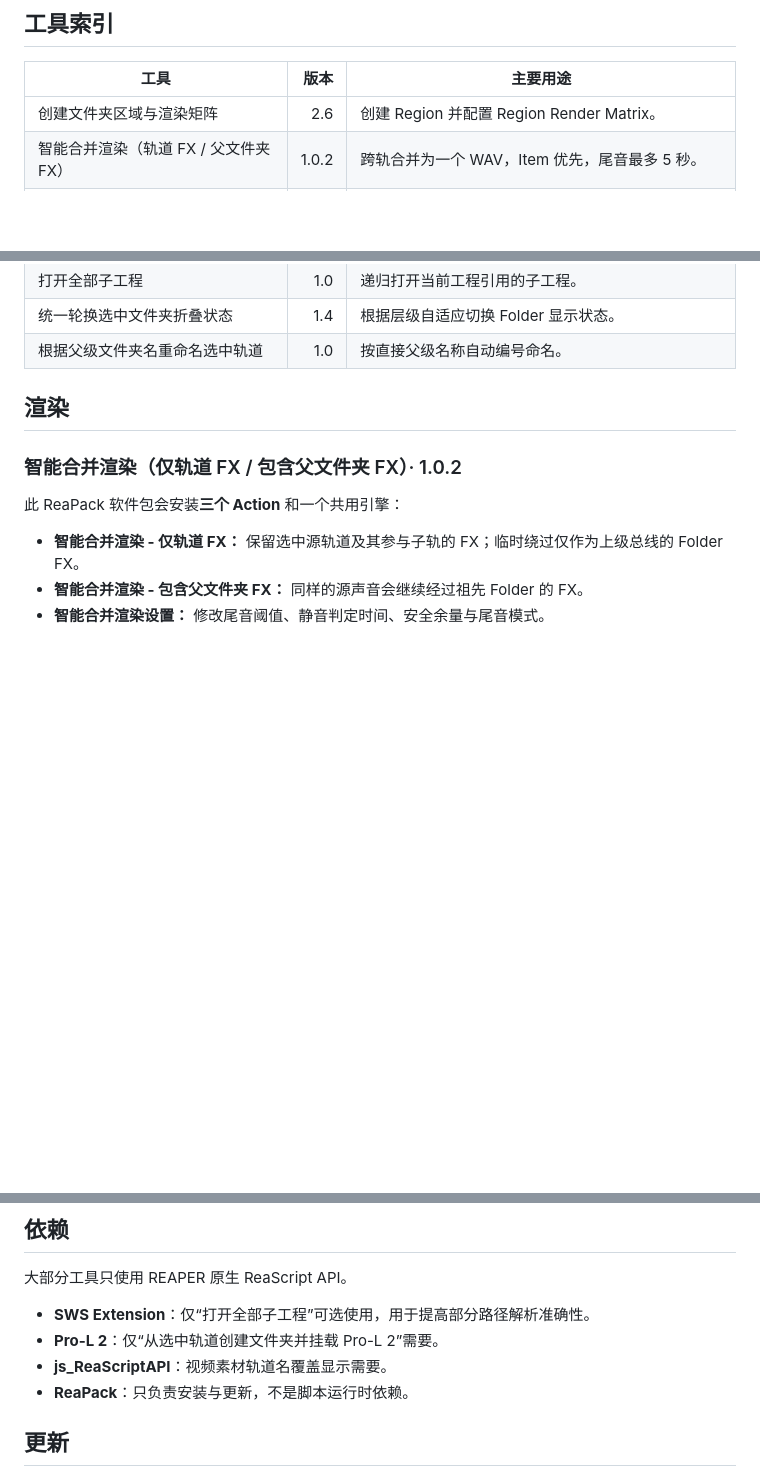
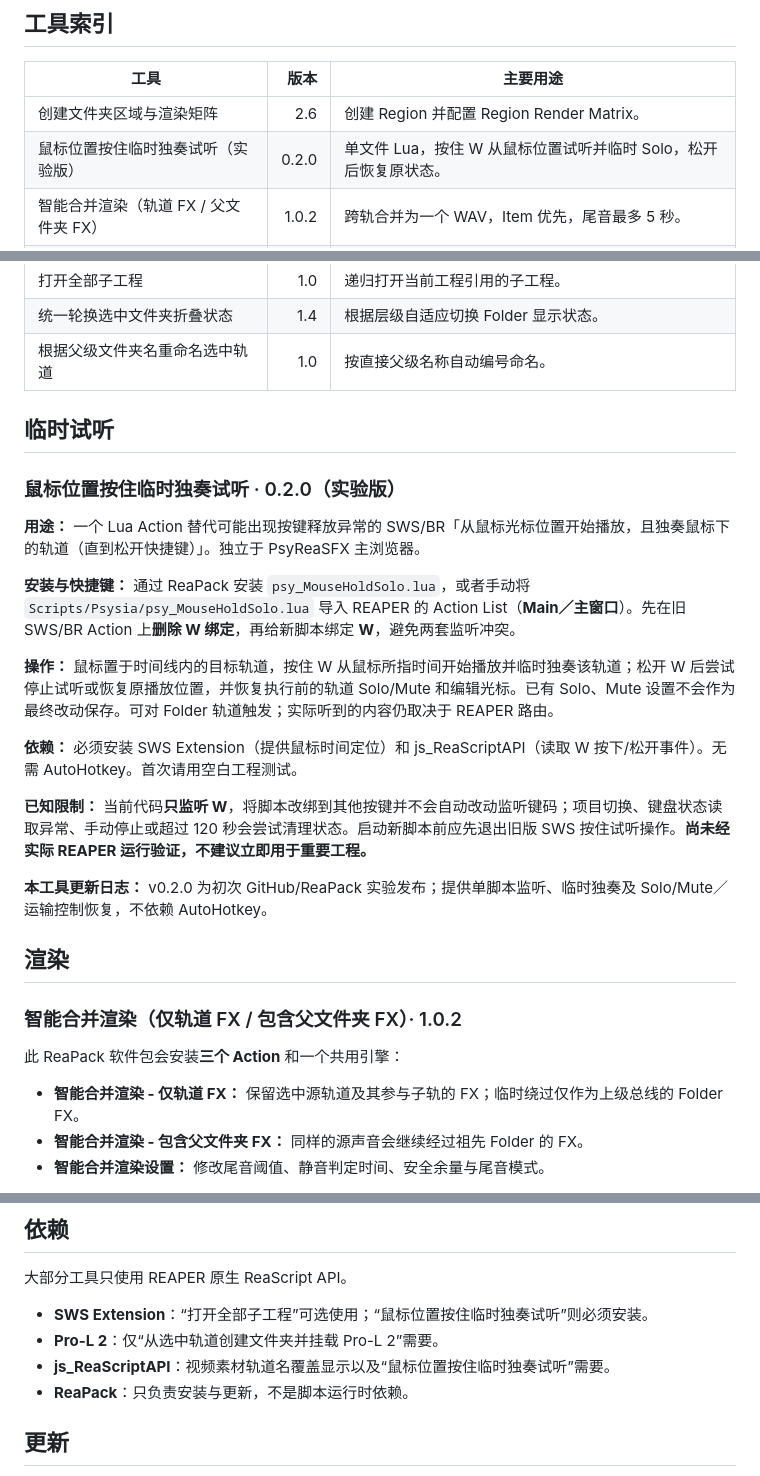
Before and after one commit to Psysia/PsyReaSFX, a Markdown page: docs/REAPER_TOOLS_GUIDE_zh-CN.md, 3 parts joined by grey strips. GitHub-like rendering; blank space fills up the shorter version.

Commit message:
Document standalone mouse hold-to-solo v0.2.0 in tool guides

```diff
--- a/docs/REAPER_TOOLS_GUIDE_zh-CN.md
+++ b/docs/REAPER_TOOLS_GUIDE_zh-CN.md
@@ -25,6 +25,7 @@ https://raw.githubusercontent.com/Psysia/PsyReaSFX/main/index.xml
 | 工具 | 版本 | 主要用途 |
 |---|---:|---|
 | 创建文件夹区域与渲染矩阵 | 2.6 | 创建 Region 并配置 Region Render Matrix。 |
+| 鼠标位置按住临时独奏试听（实验版） | 0.2.0 | 单文件 Lua，按住 W 从鼠标位置试听并临时 Solo，松开后恢复原状态。 |
 | 智能合并渲染（轨道 FX / 父文件夹 FX） | 1.0.2 | 跨轨合并为一个 WAV，Item 优先，尾音最多 5 秒。 |
 | 按最近父文件夹创建区域与渲染矩阵 | 1.0 | 单条普通子轨强制使用最近一级父 Folder 命名并勾选 Matrix。 |
 | 按最早素材位置排序轨道 | 1.4 | 文件夹感知轨道排序。 |
@@ -40,6 +41,22 @@ https://raw.githubusercontent.com/Psysia/PsyReaSFX/main/index.xml
 | 打开全部子工程 | 1.0 | 递归打开当前工程引用的子工程。 |
 | 统一轮换选中文件夹折叠状态 | 1.4 | 根据层级自适应切换 Folder 显示状态。 |
 | 根据父级文件夹名重命名选中轨道 | 1.0 | 按直接父级名称自动编号命名。 |
+
+## 临时试听
+
+### 鼠标位置按住临时独奏试听 · 0.2.0（实验版）
+
+**用途：** 一个 Lua Action 替代可能出现按键释放异常的 SWS/BR「从鼠标光标位置开始播放，且独奏鼠标下的轨道（直到松开快捷键）」。独立于 PsyReaSFX 主浏览器。
+
+**安装与快捷键：** 通过 ReaPack 安装 `psy_MouseHoldSolo.lua`，或者手动将 `Scripts/Psysia/psy_MouseHoldSolo.lua` 导入 REAPER 的 Action List（**Main／主窗口**）。先在旧 SWS/BR Action 上**删除 W 绑定**，再给新脚本绑定 **W**，避免两套监听冲突。
+
+**操作：** 鼠标置于时间线内的目标轨道，按住 W 从鼠标所指时间开始播放并临时独奏该轨道；松开 W 后尝试停止试听或恢复原播放位置，并恢复执行前的轨道 Solo/Mute 和编辑光标。已有 Solo、Mute 设置不会作为最终改动保存。可对 Folder 轨道触发；实际听到的内容仍取决于 REAPER 路由。
+
+**依赖：** 必须安装 SWS Extension（提供鼠标时间定位）和 js_ReaScriptAPI（读取 W 按下/松开事件）。无需 AutoHotkey。首次请用空白工程测试。
+
+**已知限制：** 当前代码**只监听 W**，将脚本改绑到其他按键并不会自动改动监听键码；项目切换、键盘状态读取异常、手动停止或超过 120 秒会尝试清理状态。启动新脚本前应先退出旧版 SWS 按住试听操作。**尚未经实际 REAPER 运行验证，不建议立即用于重要工程。**
+
+**本工具更新日志：** v0.2.0 为初次 GitHub/ReaPack 实验发布；提供单脚本监听、临时独奏及 Solo/Mute／运输控制恢复，不依赖 AutoHotkey。
 
 ## 渲染
 
@@ -216,9 +234,9 @@ SWS 不是必需依赖；安装后可用于更准确地解析部分子工程路
 
 大部分工具只使用 REAPER 原生 ReaScript API。
 
-- **SWS Extension**：仅“打开全部子工程”可选使用，用于提高部分路径解析准确性。
+- **SWS Extension**：“打开全部子工程”可选使用；“鼠标位置按住临时独奏试听”则必须安装。
 - **Pro-L 2**：仅“从选中轨道创建文件夹并挂载 Pro-L 2”需要。
-- **js_ReaScriptAPI**：视频素材轨道名覆盖显示需要。
+- **js_ReaScriptAPI**：视频素材轨道名覆盖显示以及“鼠标位置按住临时独奏试听”需要。
 - **ReaPack**：只负责安装与更新，不是脚本运行时依赖。
 
 ## 更新
```
Also changed, not shown: other parts of docs/REAPER_TOOLS_GUIDE_zh-CN.md (+1 -0 lines).
